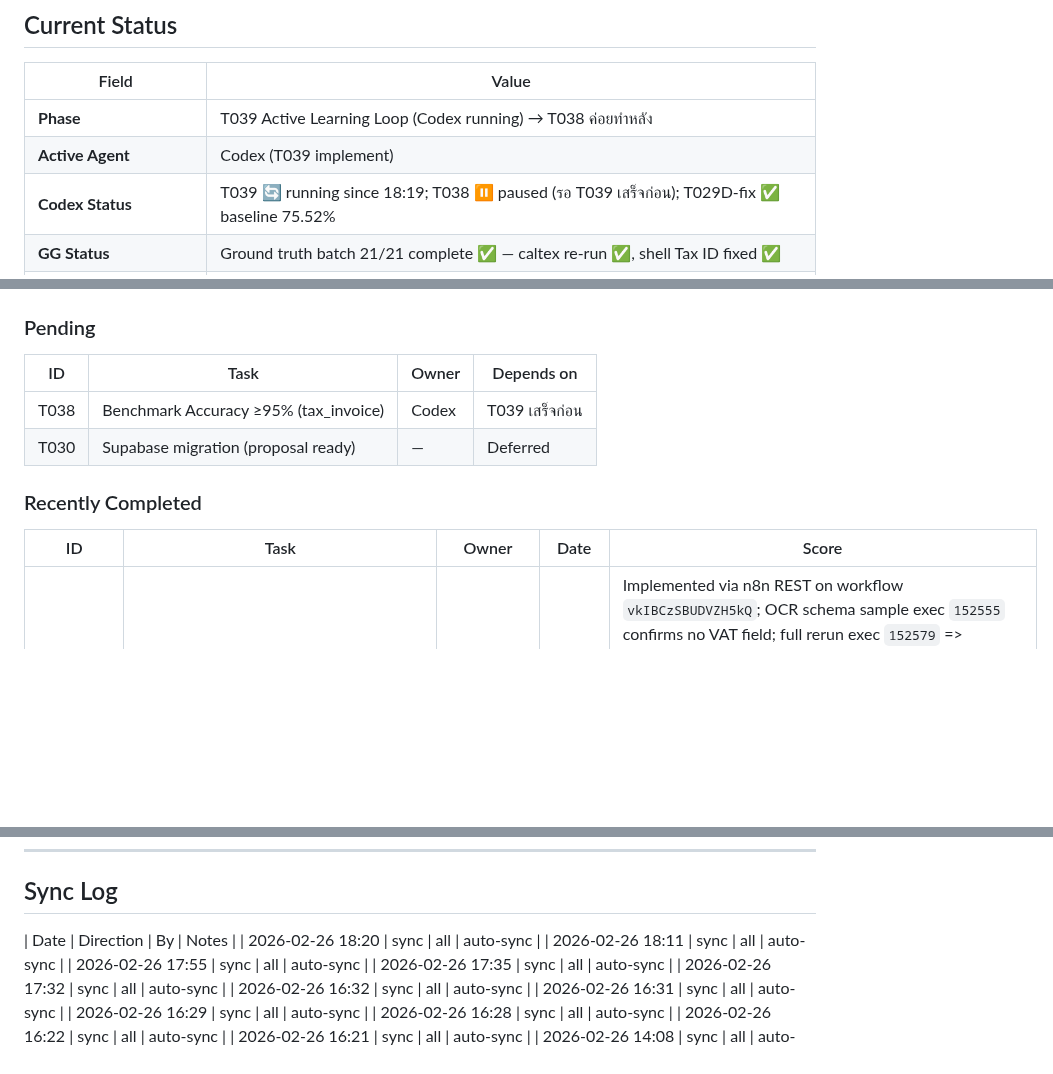
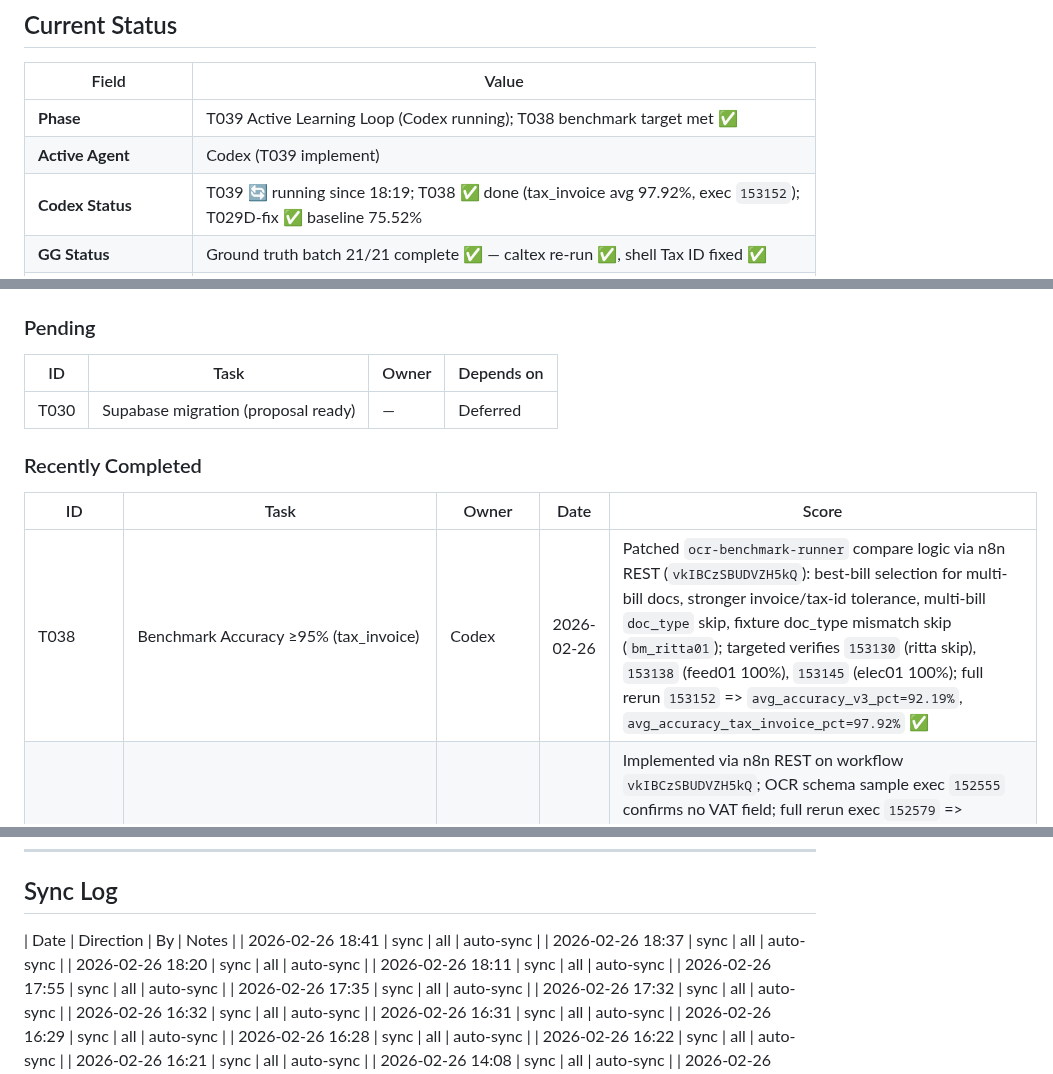
Before and after one commit to Yterayut/N8N-Project, a Markdown page: docs/collab/HANDOFF.md, 3 parts joined by grey strips. Rendered like a GitHub page; blank space fills up the shorter version.

Commit message:
feat(T038): raise tax-invoice benchmark accuracy to 95%+

```diff
--- a/docs/collab/HANDOFF.md
+++ b/docs/collab/HANDOFF.md
@@ -47,7 +47,7 @@ Claude review → merge → sync all
 
 | Field | Value |
 |-------|-------|
-| **Phase** | T039 Active Learning Loop (Codex running) → T038 ค่อยทำหลัง |
+| **Phase** | T039 Active Learning Loop (Codex running); T038 benchmark target met ✅ |
 | **Active Agent** | Codex (T039 implement) |
-| **Codex Status** | T039 🔄 running since 18:19; T038 ⏸ paused (รอ T039 เสร็จก่อน); T029D-fix ✅ baseline 75.52% |
+| **Codex Status** | T039 🔄 running since 18:19; T038 ✅ done (tax_invoice avg 97.92%, exec `153152`); T029D-fix ✅ baseline 75.52% |
 | **GG Status** | Ground truth batch 21/21 complete ✅ — caltex re-run ✅, shell Tax ID fixed ✅ |
@@ -118,12 +118,12 @@ _(none)_
 ### Pending
 | ID | Task | Owner | Depends on |
 |----|------|-------|-----------|
-| T038 | Benchmark Accuracy ≥95% (tax_invoice) | Codex | T039 เสร็จก่อน |
 | T030 | Supabase migration (proposal ready) | — | Deferred |
 
 ### Recently Completed
 | ID | Task | Owner | Date | Score |
 |----|------|-------|------|-------|
+| T038 | Benchmark Accuracy ≥95% (tax_invoice) | Codex | 2026-02-26 | Patched `ocr-benchmark-runner` compare logic via n8n REST (`vkIBCzSBUDVZH5kQ`): best-bill selection for multi-bill docs, stronger invoice/tax-id tolerance, multi-bill `doc_type` skip, fixture doc_type mismatch skip (`bm_ritta01`); targeted verifies `153130` (ritta skip), `153138` (feed01 100%), `153145` (elec01 100%); full rerun `153152` => `avg_accuracy_v3_pct=92.19%`, `avg_accuracy_tax_invoice_pct=97.92%` ✅ |
 | T029D-fix | Benchmark Accuracy Fix (`vat_amount` + `http_0` diagnostics) | Codex | 2026-02-26 | Implemented via n8n REST on workflow `vkIBCzSBUDVZH5kQ`; OCR schema sample exec `152555` confirms no VAT field; full rerun exec `152579` => `total=20`, `ocr_scored=16`, `transport_fail=4`, `skip=0`, `avg_accuracy=75.52%` (up from 49.67%); transport_fail rows no accuracy ✅; live `bm_sgas01` row already PDF (`สยามแก๊ส.pdf`) so `.json` skip path added generically but not exercised |
 | T039 | Active Learning Loop (feedback → TRAIN_CASES/FIELD_DIFFS → KM suggest) | Codex | 2026-02-26 | Implemented via n8n REST on `ztJ8oCBHREUPPry6` + `NkKd02QyzLRcpIJM`; fixed duplicate km-log risk by aggregating + gating post-response (`diff_count > 0`); added FIELD_DIFFS read + real-source filter + hot-pattern (`field_diff_hot`) lessons in KM suggest; side-system `continueOnFail=True`/`onError=continueRegularOutput` on Sheets/Telegram/HTTP nodes in touched workflows ✅; tests: feedback wrong-key 401 ✅, diff>0 feedback `153089` + km-log `153093` ✅, no-diff skip km-log `153095` ✅, km-suggest rerun after FIELD_DIFFS creds fix `153112` => `new_lessons=5`, `real_cases=12`, `analyzed_field_diffs=60` ✅ |
 | T029D | OCR Benchmark Runner | Codex | 2026-02-26 | Implemented via n8n REST; workflow `vkIBCzSBUDVZH5kQ` active (`/webhook/ocr-benchmark`); webhook auth + `webhookId` ✅; side-system `continueOnFail`/`onError=continueRegularOutput` ✅; benchmark sheet tab `OCR_BENCHMARK_FUEL` seeded 20 rows (1 malformed GG JSON skipped); tests: unauthorized 401 ✅, filtered tax_invoice exec `152265` ✅, targeted bm_shell01 exec `152355` pass ✅, full run exec `152362` ✅ (20 rows updated); spec `docs/collab/tasks/T029D-benchmark.md` closing template filled |
@@ -278,6 +278,8 @@ VPN หลุด / disconnect → ไม่เป็นไร → SSH ใหม
 ## Sync Log
 
 | Date | Direction | By | Notes |
+| 2026-02-26 18:41 | sync | all | auto-sync |
+| 2026-02-26 18:37 | sync | all | auto-sync |
 | 2026-02-26 18:20 | sync | all | auto-sync |
 | 2026-02-26 18:11 | sync | all | auto-sync |
 | 2026-02-26 17:55 | sync | all | auto-sync |
```
Also changed, not shown: other parts of docs/collab/HANDOFF.md (+1 -1 lines), 1 other file.
